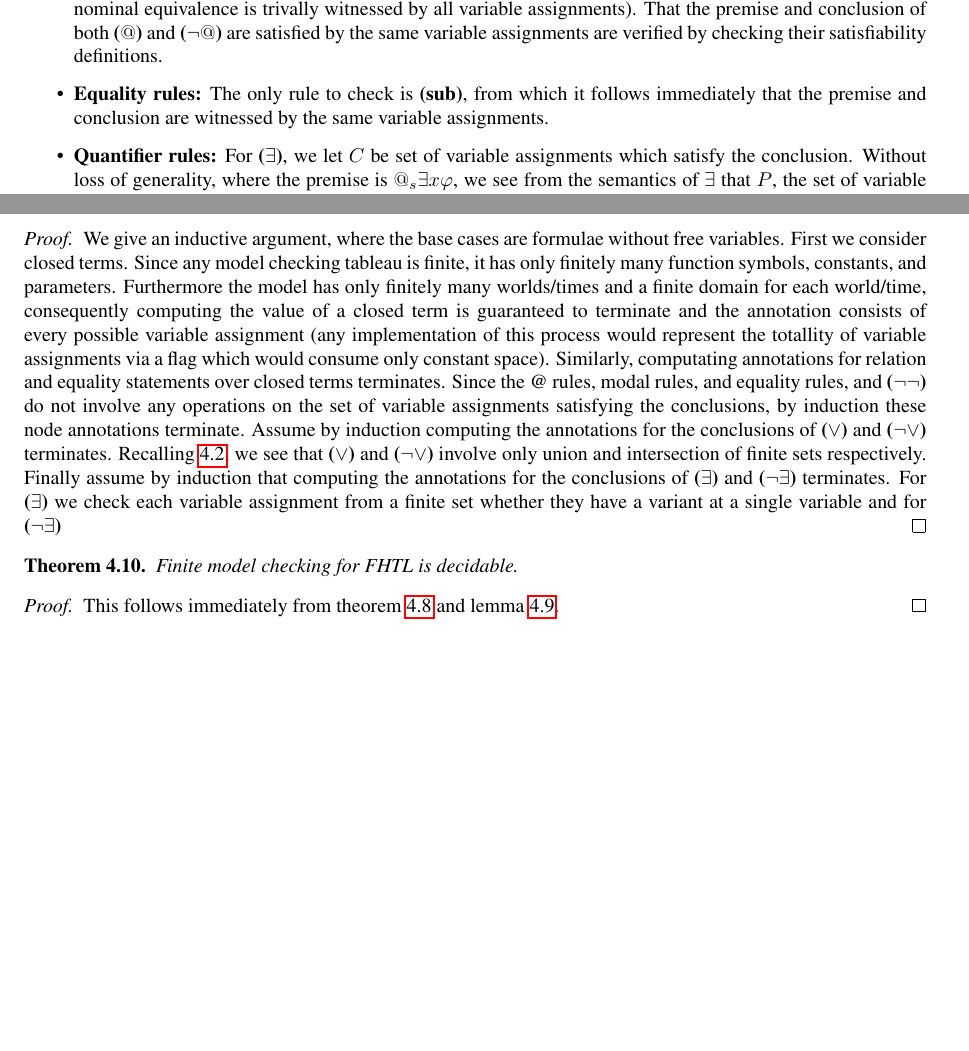
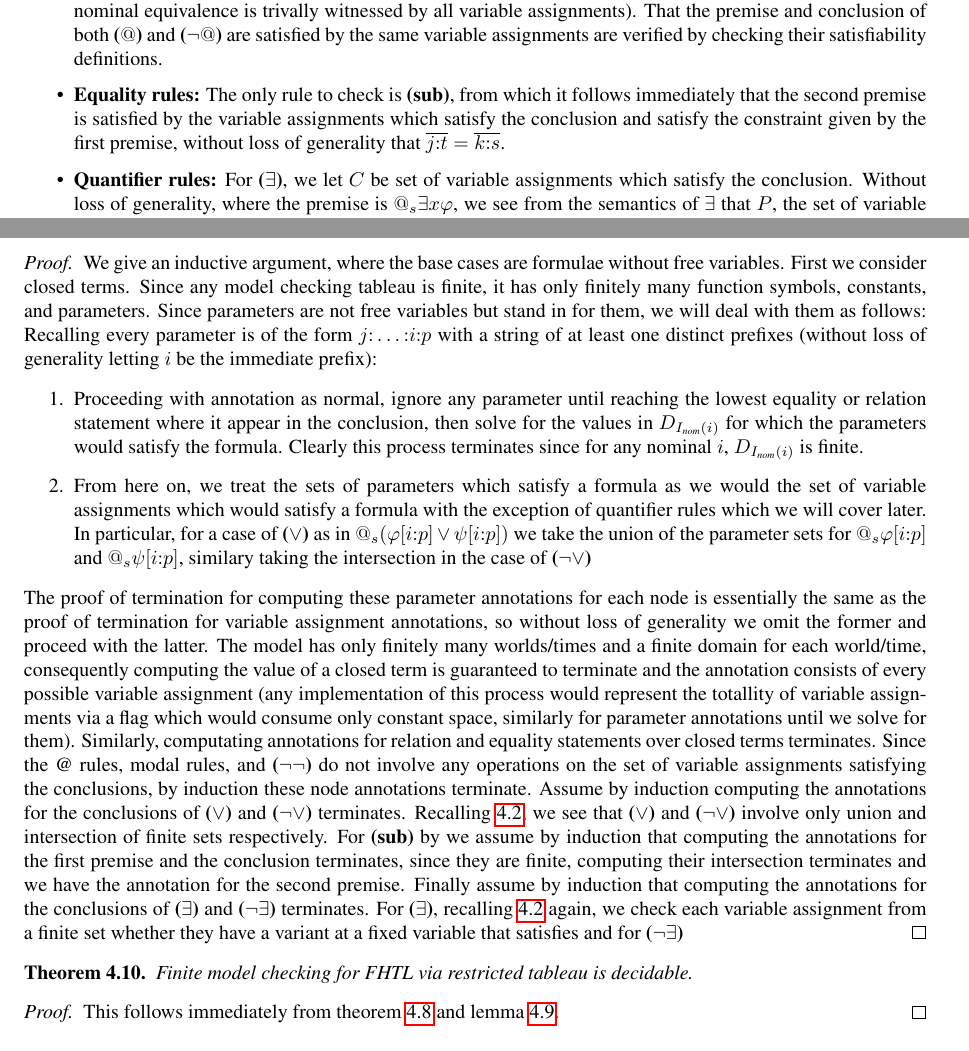
Before and after one commit to Eli-Goldner/masters-thesis, a LaTeX thesis (thesis.tex): two parts of pages 10 and 11 of 15 before the commit and two parts of pages 10 and 11 of 16 after it, joined at a grey line, cut so that both start at the same text, the shorter picture padded with empty space. Compiled offline with pdfLaTeX.

Commit message:
modified:   thesis.pdf 	modified:   thesis.tex

```diff
--- a/thesis.tex
+++ b/thesis.tex
@@ -1427,8 +1427,12 @@ conclusions and their premises.
 \item {\bf Equality rules:}
   The only rule to check is {\bf (sub)},
   from which it follows immediately that the
-  premise and conclusion are witnessed by
-  the same variable assignments.
+  second premise is satisfied by
+  the variable assignments which satisfy the
+  conclusion and satisfy the constraint
+  given by the first premise,
+  without loss of generality that
+  $\overline{j:t} = \overline{k:s}$.
 \item {\bf Quantifier rules:}
   For {\bf ($\exists$)}, we let $C$ be
   set of variable assignments which satisfy
@@ -1482,15 +1486,39 @@ conclusions and their premises.
   First we consider closed terms.  Since any model checking tableau
   is finite, it has only
   finitely many function symbols, constants, and parameters.
-  Furthermore the model has only finitely many worlds/times and a
+  Since parameters are not free variables but stand in for them,
+  we will deal with them as follows:  Recalling every parameter is
+  of the form $j: \ldots :i:p$ with a string of at least one distinct prefixes
+  (without loss of generality letting $i$ be the immediate prefix):
+  \begin{enumerate}
+  \item
+    Proceeding with annotation as normal,
+    ignore any parameter until reaching the lowest equality or relation statement where it
+    appear in the conclusion, then solve for the values in $D_{I_{\textit{nom}}(i)}$
+    for which the parameters would satisfy the formula.
+    Clearly this process terminates since for any nominal $i$,
+    $D_{I_{\textit{nom}}(i)}$ is finite.
+  \item
+    From here on, we treat the sets of parameters which
+    satisfy a formula as we would the set of variable assignments which
+    would satisfy a formula with the exception of quantifier rules
+    which we will cover later.  In particular, for a case of {\bf ($\lor$)}
+    as in $@_s (\phi[i:p] \lor \psi[i:p])$ we take the union of the parameter
+    sets for $@_s \phi[i:p]$ and $@_s \psi[i:p]$, similary taking the intersection
+    in the case of {\bf ($\neg \lor$)}
+  \end{enumerate}
+  The proof of termination for computing these parameter annotations for each node
+  is essentially the same as the proof of termination for variable assignment annotations,
+  so without loss of generality we omit the former and proceed with the latter.
+  The model has only finitely many worlds/times and a
   finite domain for each world/time, consequently computing the value of
   a closed term is guaranteed to terminate and the annotation consists of
   every possible variable assignment
   (any implementation of this process would represent the totallity of variable
   assignments via a flag which would consume only
-  constant space).
+  constant space, similarly for parameter annotations until we solve for them).
   Similarly, computating annotations for relation and equality statements over
-  closed terms terminates.  Since the @ rules, modal rules, and equality rules, and
+  closed terms terminates.  Since the @ rules, modal rules, and
   {\bf ($\neg \neg$)}
   do not involve any operations on the set of variable assignments
   satisfying the conclusions, by induction these node annotations terminate.
@@ -1498,16 +1526,20 @@ conclusions and their premises.
   terminates.  Recalling \ref{finite-vars}, we
   see that {\bf ($\lor$)} and {\bf ($\neg \lor$)}
   involve only union and intersection of finite sets respectively.
+  For {\bf (sub)} by we assume by induction that computing the annotations
+  for the first premise and the conclusion terminates, since they are finite,
+  computing their intersection terminates and we have the annotation for the second
+  premise.
   Finally assume by induction that computing the annotations for the conclusions of
   {\bf ($\exists$)} and {\bf ($\neg \exists$)} terminates.
-  For {\bf ($\exists$)}
+  For {\bf ($\exists$)}, recalling \ref{finite-vars} again,
   we check each variable assignment from a finite set whether they have
-  a variant at a single variable
+  a variant at a fixed variable that satisfies
   and for {\bf ($\neg \exists$)}
 \end{proof}
 
 \begin{theorem}
-  Finite model checking for {\it FHTL} is decidable.
+  Finite model checking for {\it FHTL} via restricted tableau is decidable.
 \end{theorem}
 
 \begin{proof}
```
Also changed, not shown: thesis.pdf.
